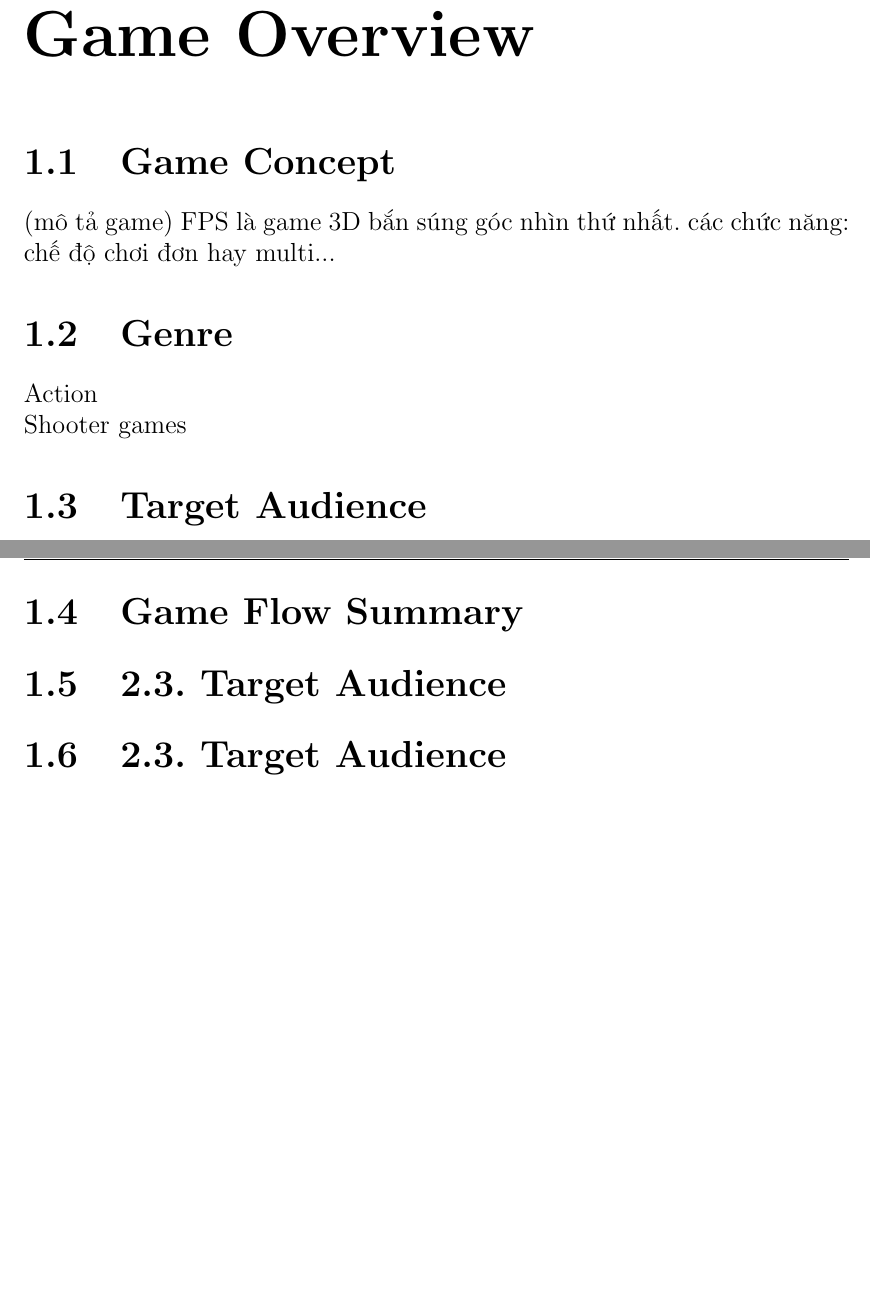
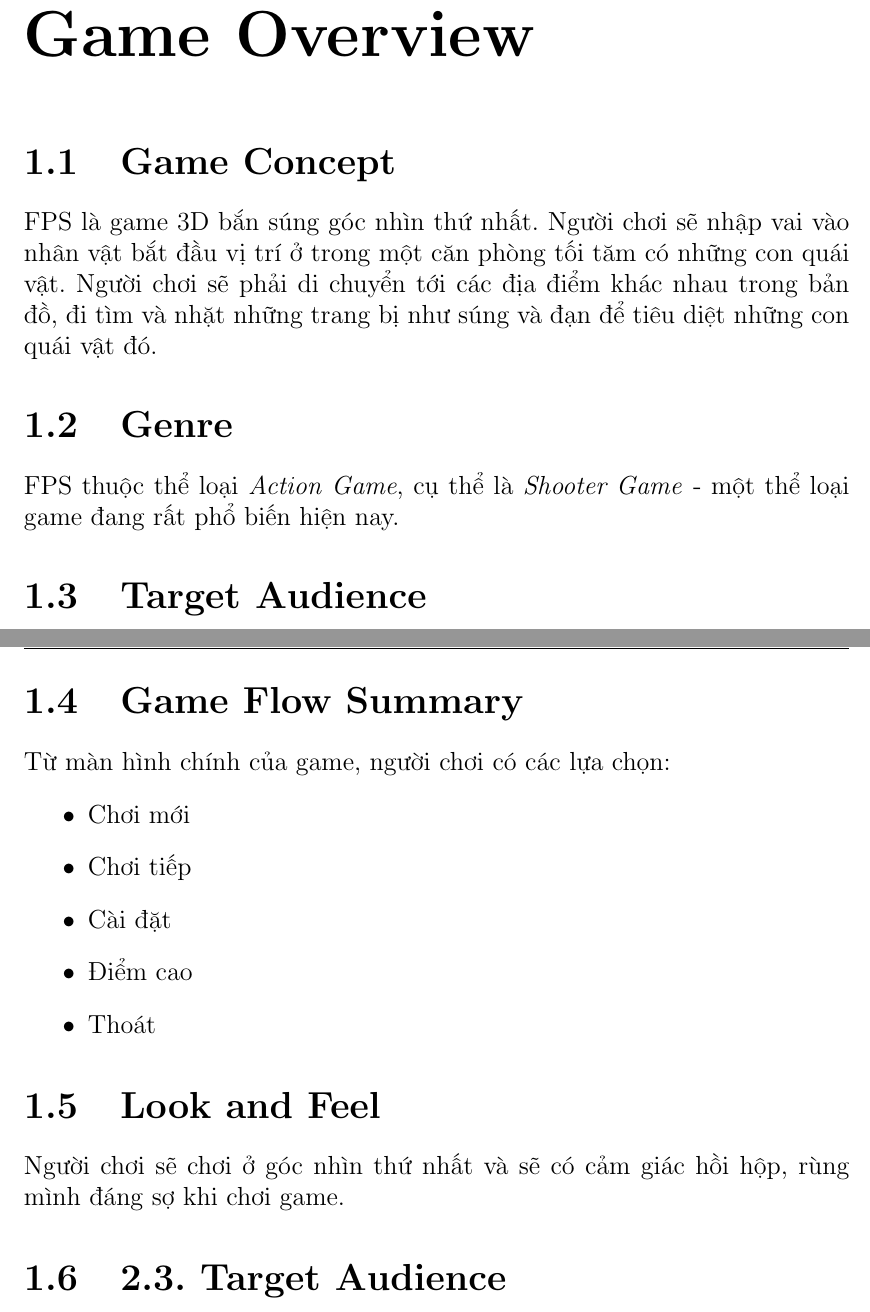
Before and after one commit to pminhtam/proj_CG, a LaTeX document (Report/gdd.tex): two parts of pages 3 and 4 of 11, joined at a grey line, cut so that both start at the same text, the shorter picture padded with empty space. Compiled offline with pdfLaTeX.

Commit message:
report 01

```diff
--- a/Report/gdd.tex
+++ b/Report/gdd.tex
@@ -101,14 +101,12 @@
 
 \chapter{Game Overview}
 \section{Game Concept}
-(mô tả game)
-FPS là game 3D bắn súng góc nhìn thứ nhất.
-các chức năng:
-chế độ chơi đơn hay multi...
+FPS là game 3D bắn súng góc nhìn thứ nhất. Người chơi sẽ nhập vai vào nhân vật bắt đầu vị trí ở trong một căn phòng tối tăm có những con quái vật. Người chơi sẽ phải di chuyển tới các địa điểm khác nhau trong bản đồ, đi tìm và nhặt những trang bị như súng và đạn để tiêu diệt những con quái vật đó.
+
 
 \section{Genre}
-Action \\
-Shooter games
+FPS thuộc thể loại \textit{Action Game}, cụ thể là \textit{Shooter Game} - một thể loại game đang rất phổ biến hiện nay.
+
 
 \section{Target Audience}
 Đối tượng người chơi hướng đến là những người có các đặc điểm sau:
@@ -125,10 +123,19 @@ Người chơi game như trên là đối tượng lí tưởng nhắm đến, n
 
 
 \section{Game Flow Summary}
+Từ màn hình chính của game, người chơi có các lựa chọn:
+\begin{itemize}
+	\item Chơi mới
+	\item Chơi tiếp
+	\item Cài đặt
+	\item Điểm cao
+	\item Thoát
+\end{itemize}
 
 
+\section{Look and Feel}
+Người chơi sẽ chơi ở góc nhìn thứ nhất và sẽ có cảm giác hồi hộp, rùng mình đáng sợ khi chơi game.
 
-\section{2.3.	Target Audience}
 \section{2.3.	Target Audience}
 \section{2.3.	Target Audience}
 
```
